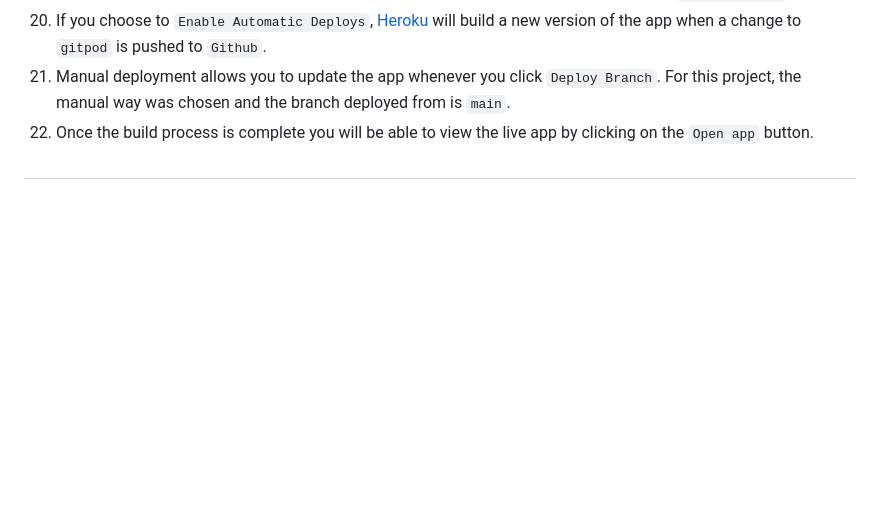
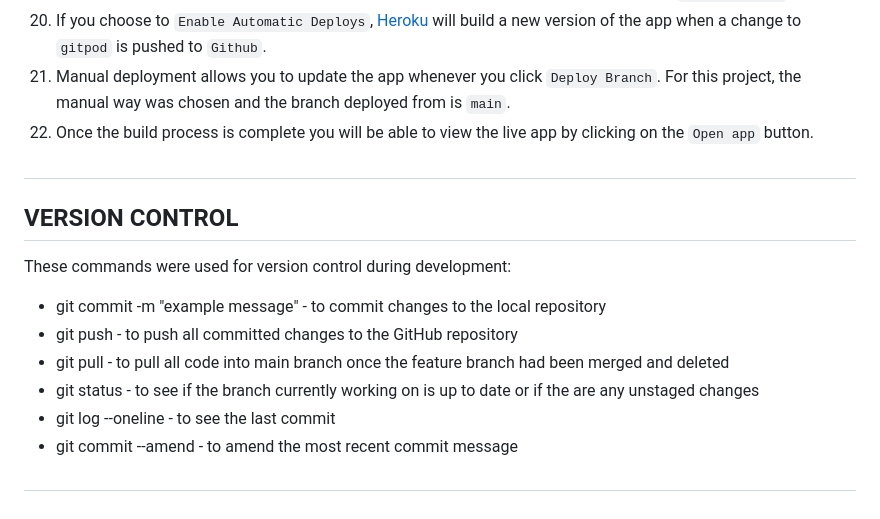
Before and after one commit to runabrandes/pp4-spa, a Markdown page: README.md, the part around the change. GitHub-like rendering; blank space fills up the shorter version.

Commit message:
Added version control to README.md

```diff
--- a/README.md
+++ b/README.md
@@ -396,3 +396,16 @@ App names can only be in lowercase letters, numbers and dashes.
 22. Once the build process is complete you will be able to view the live app by clicking on the `Open app` button.
 
 #
+
+## VERSION CONTROL
+
+These commands were used for version control during development:
+
+- git commit -m "example message" - to commit changes to the local repository
+- git push - to push all committed changes to the GitHub repository
+- git pull - to pull all code into main branch once the feature branch had been merged and deleted
+- git status - to see if the branch currently working on is up to date or if the are any unstaged changes
+- git log --oneline - to see the last commit
+- git commit --amend - to amend the most recent commit message
+
+#
```
